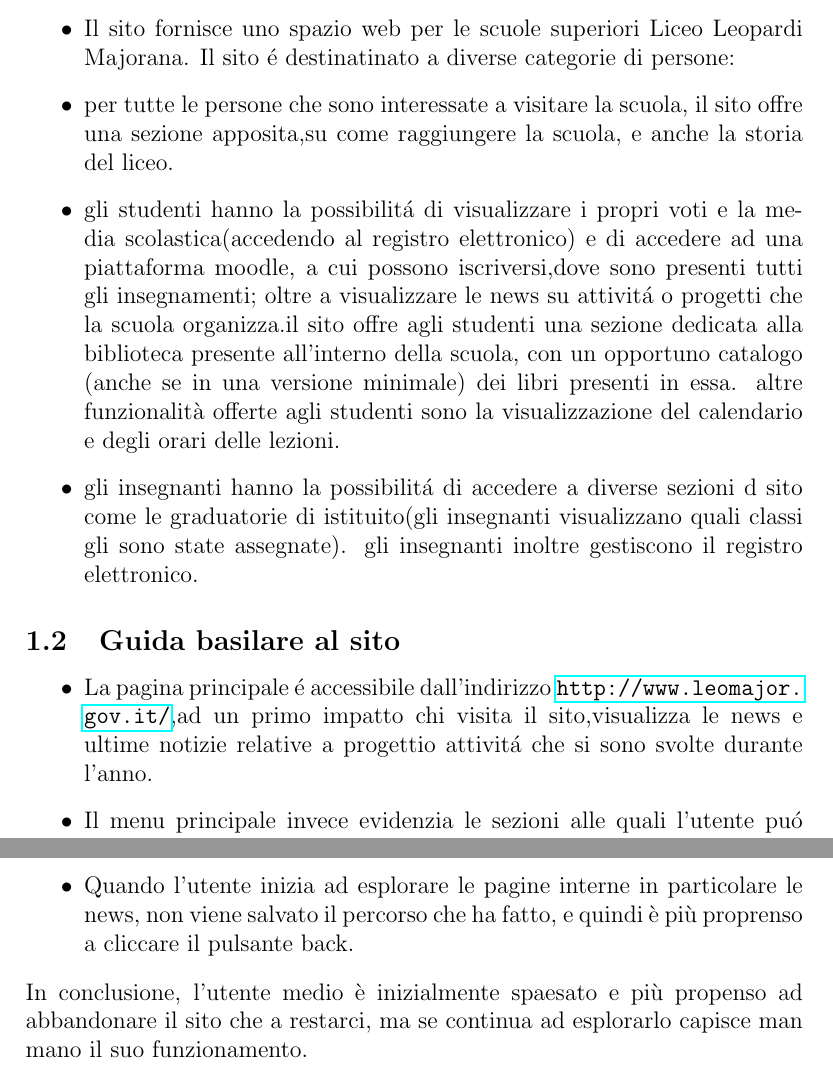
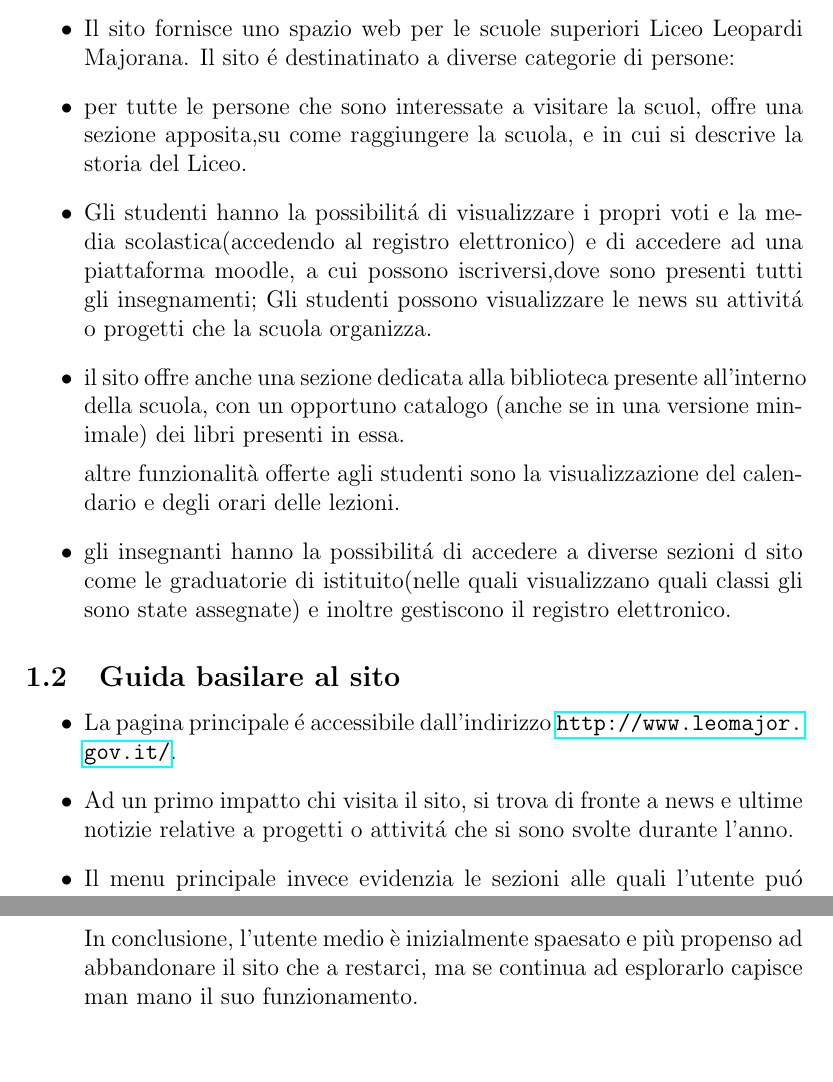
Before and after one commit to sindycarlo/analisi-sito-tecweb2, a LaTeX document (relazione-twb2.tex): two parts of pages 3 and 6 of 11 before the commit and two parts of pages 3 and 5 of 11 after it, joined at a grey line, cut so that both start at the same text, the shorter picture padded with empty space. Compiled offline with pdfLaTeX.

Commit message:
stesura relazione completata

```diff
--- a/relazione-twb2.tex
+++ b/relazione-twb2.tex
@@ -82,15 +82,23 @@ Carlo \textsc{Sindico} % Your name
 \subsection{Liceo Leopardi Majorana}
 \begin{itemize}
 	\item Il sito fornisce uno spazio web per le scuole superiori Liceo Leopardi Majorana. Il sito \'e\ destinatinato a diverse categorie di persone:
-	\item per tutte le persone che sono interessate a visitare la scuola, il sito offre una sezione apposita,su come raggiungere la scuola, e anche la storia del liceo.
-	\item gli studenti hanno la possibilit\'a\ di visualizzare i propri voti e la media scolastica(accedendo al registro elettronico) e di accedere ad una piattaforma moodle, a cui possono iscriversi,dove sono presenti tutti gli insegnamenti; oltre a visualizzare le news su attivit\'a\ o progetti che la scuola organizza.il sito offre agli studenti una sezione dedicata alla biblioteca presente all'interno della scuola, con un opportuno catalogo (anche se in una versione minimale) dei libri presenti in essa. altre funzionalità offerte agli studenti sono la visualizzazione del calendario e degli orari delle lezioni.
-	\item gli insegnanti hanno la possibilit\'a\ di accedere a diverse sezioni d sito come le graduatorie di istituito(gli insegnanti visualizzano quali classi gli sono state assegnate). gli insegnanti inoltre gestiscono il registro elettronico.
+	\item per tutte le persone che sono interessate a visitare la scuol, offre una sezione apposita,su come raggiungere la scuola, e in cui si descrive  la storia del Liceo.
+	\item Gli studenti hanno la possibilit\'a\ di visualizzare i propri voti e la media scolastica(accedendo al registro elettronico) e di accedere ad una piattaforma moodle, a cui possono iscriversi,dove sono presenti tutti gli insegnamenti;
+	Gli studenti possono  visualizzare le news su attivit\'a\ o progetti che la scuola organizza.
+
+	\item il sito offre anche una sezione dedicata alla biblioteca presente all'interno della scuola, con un opportuno catalogo (anche se in una versione minimale) dei libri presenti in essa.
+
+	altre funzionalità offerte agli studenti sono la visualizzazione del calendario e degli orari delle lezioni.
+
+	\item gli insegnanti hanno la possibilit\'a\ di accedere a diverse sezioni d sito come le graduatorie di istituito(nelle quali  visualizzano quali classi gli sono state assegnate) e inoltre gestiscono il registro elettronico.
 \end{itemize}
 
 \subsection{Guida basilare al sito}
 \begin{itemize}
 
-\item La pagina principale \'e\ accessibile dall'indirizzo  \url{http://www.leomajor.gov.it/},ad un primo impatto chi visita il sito,visualizza le news e ultime notizie relative a progettio attivit\'a\ che si sono svolte durante l'anno.
+\item La pagina principale \'e\ accessibile dall'indirizzo  \url{http://www.leomajor.gov.it/}.
+
+\item Ad un primo impatto chi visita il sito, si trova di fronte  a news e ultime notizie relative a progetti o attivit\'a\ che si sono svolte durante l'anno.
 
 \item Il menu principale invece evidenzia le sezioni alle quali l'utente pu\'o\ accedere come ad esempio il registro elettronico(per conoscere i voti), gli orari e il calendario delle lezioni.
 
@@ -130,6 +137,4 @@ Per prima cosa cercheremo di analizzare la pagina principale tramite gli occhi d
 
-	\item Quando l'utente inizia ad esplorare le pagine interne in particolare le news, non viene salvato il percorso che ha fatto, e quindi \`e\ pi\`u\ proprenso a cliccare il pulsante back.
-\end{itemize}
 In conclusione, l'utente medio \`e inizialmente spaesato e pi\`u propenso ad abbandonare il sito che a restarci, ma se continua ad esplorarlo capisce man mano il suo funzionamento.
 
 \begin{figure}[ht!]
```
Also changed, not shown: relazione-twb2.pdf, relazione-twb2.tex (35 more changed lines).
